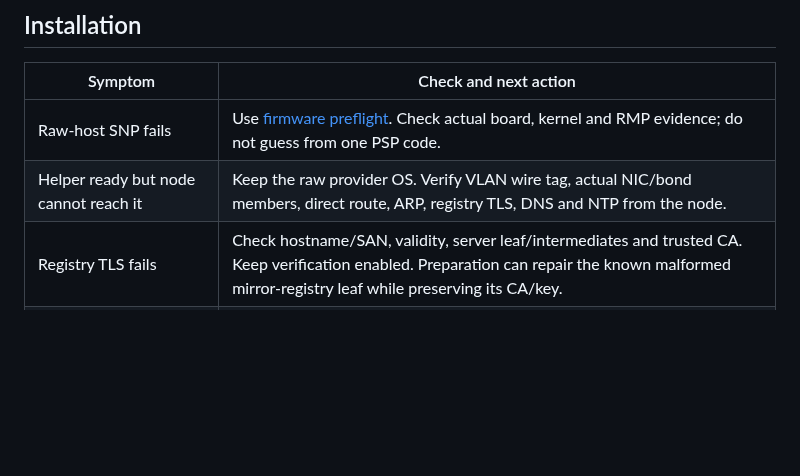
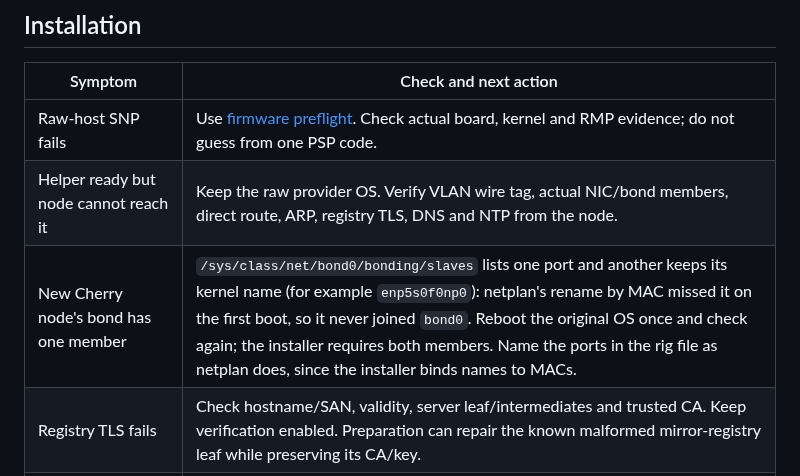
Before and after one commit to shpwrck/openshift-confidential-containers, a Markdown page: docs/troubleshooting.md, the part around the change. Drawn GitHub-style; blank space fills up the shorter version.

```diff
--- a/docs/troubleshooting.md
+++ b/docs/troubleshooting.md
@@ -10,6 +10,7 @@ and Trustee contexts, and correlate the same pod UID/IP and time window across l
 |---|---|
 | Raw-host SNP fails | Use [firmware preflight](amd-firmware-preflight.md). Check actual board, kernel and RMP evidence; do not guess from one PSP code. |
 | Helper ready but node cannot reach it | Keep the raw provider OS. Verify VLAN wire tag, actual NIC/bond members, direct route, ARP, registry TLS, DNS and NTP from the node. |
+| New Cherry node's bond has one member | `/sys/class/net/bond0/bonding/slaves` lists one port and another keeps its kernel name (for example `enp5s0f0np0`): netplan's rename by MAC missed it on the first boot, so it never joined `bond0`. Reboot the original OS once and check again; the installer requires both members. Name the ports in the rig file as netplan does, since the installer binds names to MACs. |
 | Registry TLS fails | Check hostname/SAN, validity, server leaf/intermediates and trusted CA. Keep verification enabled. Preparation can repair the known malformed mirror-registry leaf while preserving its CA/key. |
 | Mirror transfer fails | Check external auth, disk space and exact selected ImageSet. A completion marker only applies to unchanged inputs. |
 | Install wait cannot find API | Verify `api`/`api-int` DNS from both node and helper before diagnosing payload health. |
```
Also changed, not shown: docs/cherry-servers.md (+1 -1 lines).
